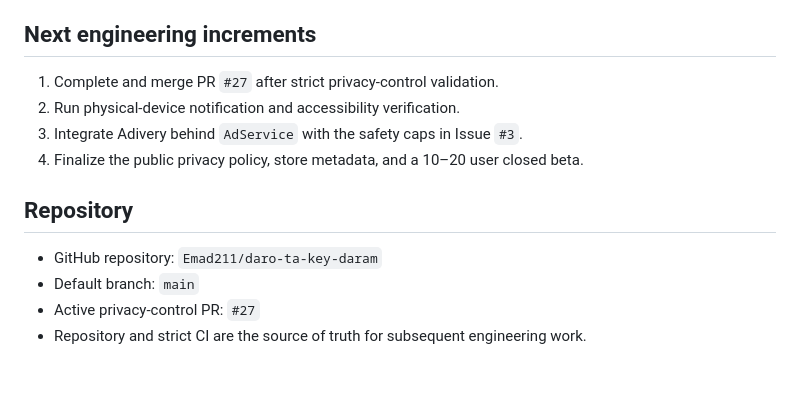
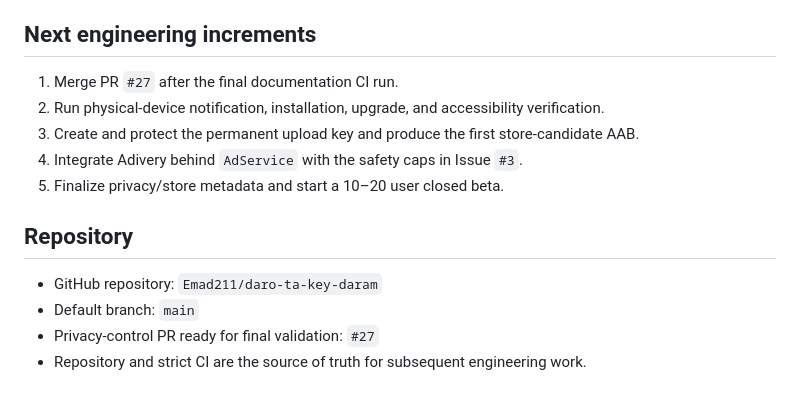
Before and after one commit to Emad211/daro-ta-key-daram, a Markdown page: PROJECT_STATUS.md, the part around one of its changes. GitHub-like rendering.

```diff
--- a/PROJECT_STATUS.md
+++ b/PROJECT_STATUS.md
@@ -51,14 +66,15 @@ The increment remains draft until schema parity, formatting, analyzer, full test
 
 ## Next engineering increments
 
-1. Complete and merge PR `#27` after strict privacy-control validation.
-2. Run physical-device notification and accessibility verification.
-3. Integrate Adivery behind `AdService` with the safety caps in Issue `#3`.
-4. Finalize the public privacy policy, store metadata, and a 10–20 user closed beta.
+1. Merge PR `#27` after the final documentation CI run.
+2. Run physical-device notification, installation, upgrade, and accessibility verification.
+3. Create and protect the permanent upload key and produce the first store-candidate AAB.
+4. Integrate Adivery behind `AdService` with the safety caps in Issue `#3`.
+5. Finalize privacy/store metadata and start a 10–20 user closed beta.
 
 ## Repository
 
 - GitHub repository: `Emad211/daro-ta-key-daram`
 - Default branch: `main`
-- Active privacy-control PR: `#27`
+- Privacy-control PR ready for final validation: `#27`
 - Repository and strict CI are the source of truth for subsequent engineering work.
```
Also changed, not shown: other parts of PROJECT_STATUS.md (+29 -14 lines).
